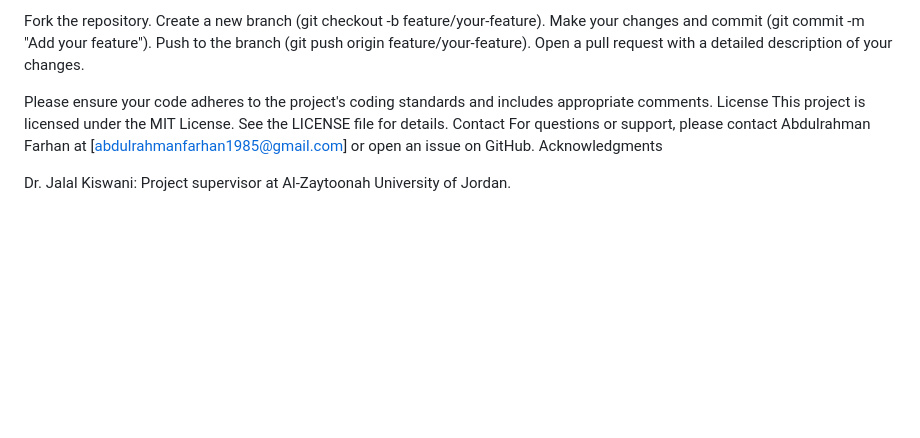
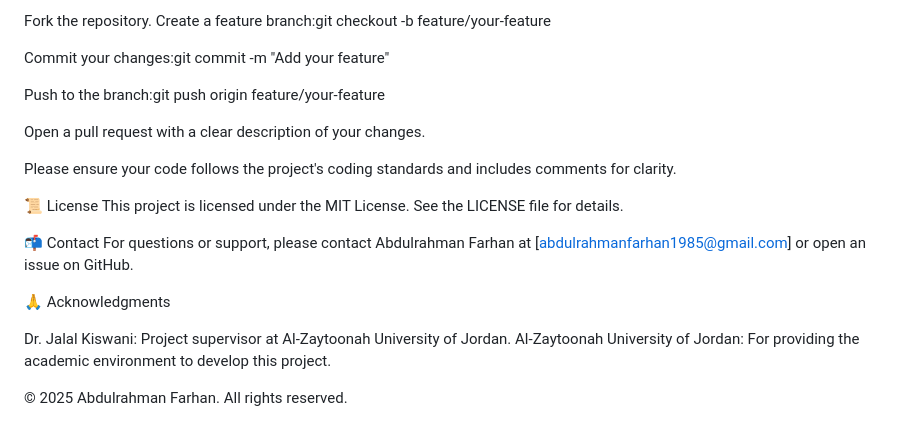
Before and after one commit to abdulrahmanfarhan/Java_Repo, a Markdown page: BankSystem/README.md, the part around one of its changes. Rendered like a GitHub page; blank space fills up the shorter version.

Commit message:
Updated project files

```diff
--- a/BankSystem/README.md
+++ b/BankSystem/README.md
@@ -124,15 +142,28 @@ Contributions are welcome! To contribute to the Bank System project:
 
 Fork the repository.
-Create a new branch (git checkout -b feature/your-feature).
-Make your changes and commit (git commit -m "Add your feature").
-Push to the branch (git push origin feature/your-feature).
-Open a pull request with a detailed description of your changes.
+Create a feature branch:git checkout -b feature/your-feature
 
-Please ensure your code adheres to the project's coding standards and includes appropriate comments.
-License
+
+Commit your changes:git commit -m "Add your feature"
+
+
+Push to the branch:git push origin feature/your-feature
+
+
+Open a pull request with a clear description of your changes.
+
+Please ensure your code follows the project's coding standards and includes comments for clarity.
+
+📜 License
 This project is licensed under the MIT License. See the LICENSE file for details.
-Contact
+
+📬 Contact
 For questions or support, please contact Abdulrahman Farhan at [abdulrahmanfarhan1985@gmail.com] or open an issue on GitHub.
-Acknowledgments
+
+🙏 Acknowledgments
 
 Dr. Jalal Kiswani: Project supervisor at Al-Zaytoonah University of Jordan.
+Al-Zaytoonah University of Jordan: For providing the academic environment to develop this project.
+
+
+© 2025 Abdulrahman Farhan. All rights reserved.
```
Also changed, not shown: other parts of BankSystem/README.md (+86 -68 lines).
